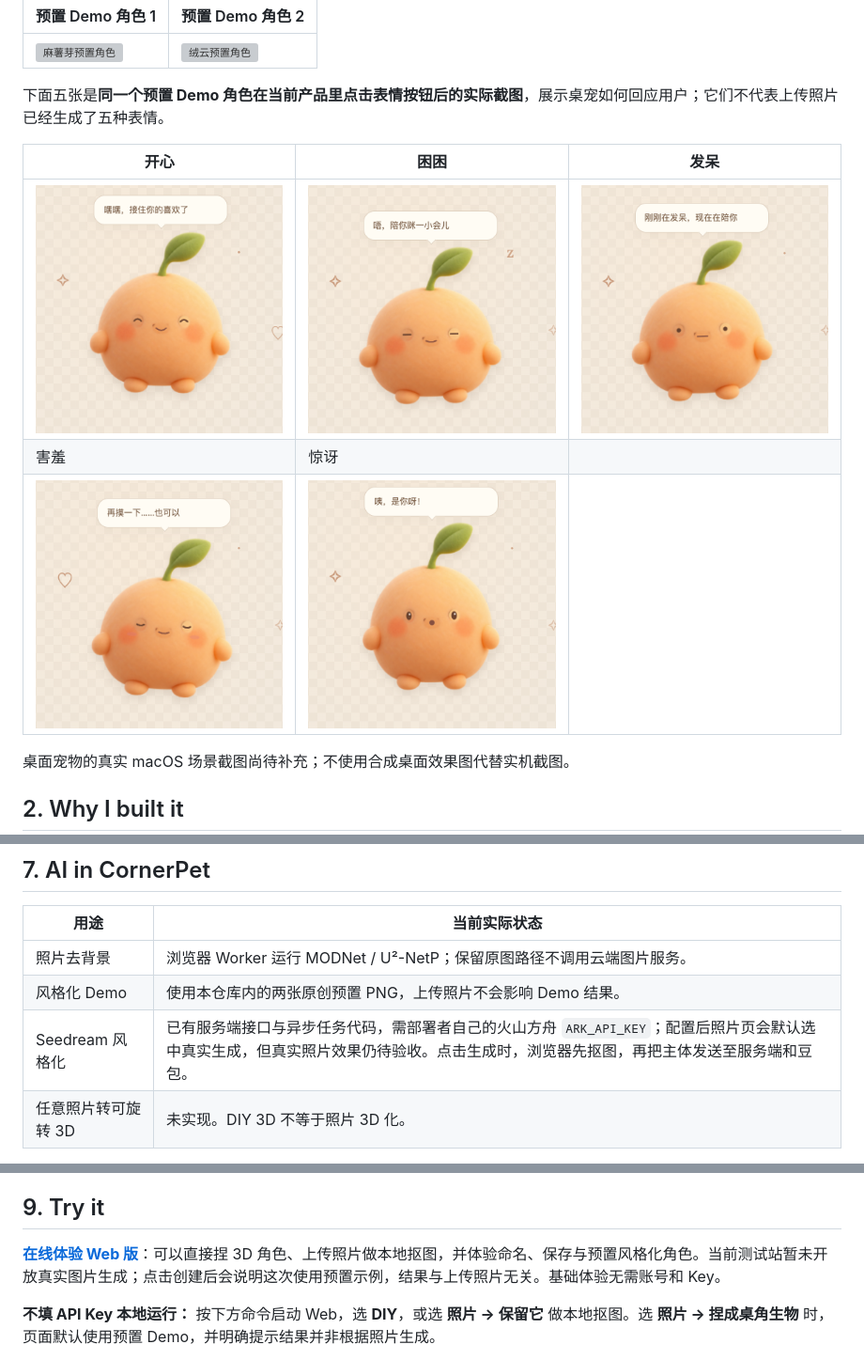
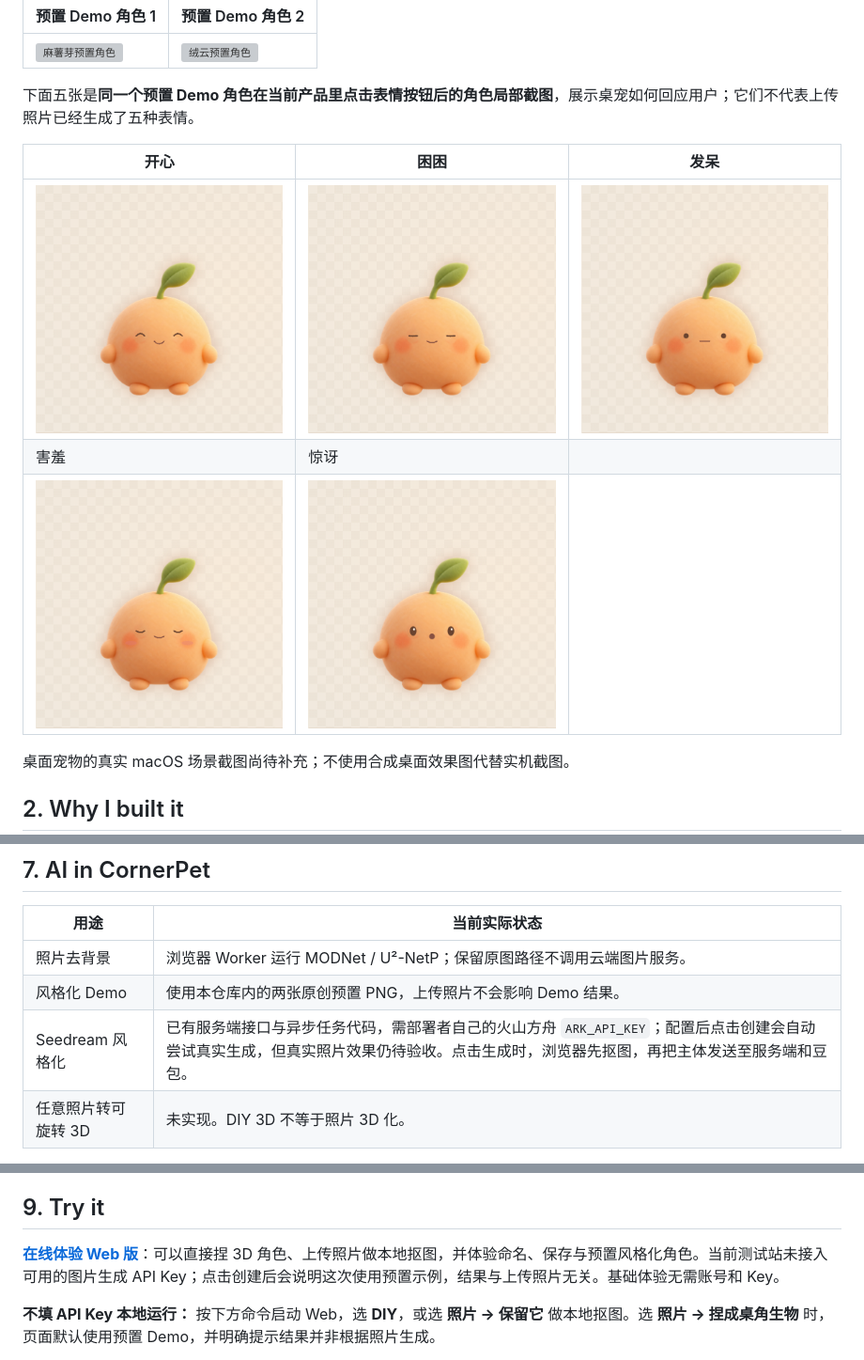
Before and after one commit to ask6688/cornerpet, a Markdown page: README.md, 3 parts joined by grey strips. Shown: that part at 94% size. Rendered like a GitHub page; pictures changed too: docs/assets/expressions/daydream.png, docs/assets/expressions/happy.png, docs/assets/expressions/shy.png; grey boxes are pictures that could not be loaded.

```diff
--- a/README.md
+++ b/README.md
@@ -46,7 +46,7 @@ DIY 工作台提供六种 3D 基础造型，下面是创建页中的实际选择
 | --- | --- |
 | ![麻薯芽预置角色](public/examples/mochi-sprout.png) | ![绒云预置角色](public/examples/plush-cloud.png) |
 
-下面五张是**同一个预置 Demo 角色在当前产品里点击表情按钮后的实际截图**，展示桌宠如何回应用户；它们不代表上传照片已经生成了五种表情。
+下面五张是**同一个预置 Demo 角色在当前产品里点击表情按钮后的角色局部截图**，展示桌宠如何回应用户；它们不代表上传照片已经生成了五种表情。
 
 | 开心 | 困困 | 发呆 |
 | --- | --- | --- |
@@ -99,7 +99,7 @@ DIY 工作台提供六种 3D 基础造型，下面是创建页中的实际选择
 | --- | --- |
 | 照片去背景 | 浏览器 Worker 运行 MODNet / U²-NetP；保留原图路径不调用云端图片服务。 |
 | 风格化 Demo | 使用本仓库内的两张原创预置 PNG，上传照片不会影响 Demo 结果。 |
-| Seedream 风格化 | 已有服务端接口与异步任务代码，需部署者自己的火山方舟 `ARK_API_KEY`；配置后照片页会默认选中真实生成，但真实照片效果仍待验收。点击生成时，浏览器先抠图，再把主体发送至服务端和豆包。 |
+| Seedream 风格化 | 已有服务端接口与异步任务代码，需部署者自己的火山方舟 `ARK_API_KEY`；配置后点击创建会自动尝试真实生成，但真实照片效果仍待验收。点击生成时，浏览器先抠图，再把主体发送至服务端和豆包。 |
 | 任意照片转可旋转 3D | 未实现。DIY 3D 不等于照片 3D 化。 |
 
 预置 Demo 图与测试猫照片是为此公开候选版重新生成的合成素材，没有参考真实人物肖像。图像生成参与了素材制作；这里不以素材生成证明线上 AI API 已通过验收。
@@ -117,7 +117,7 @@ DIY 工作台提供六种 3D 基础造型，下面是创建页中的实际选择
 
 ## 9. Try it
 
-**[在线体验 Web 版](https://cornerpet-companion-test.netlify.app/)**：可以直接捏 3D 角色、上传照片做本地抠图，并体验命名、保存与预置风格化角色。当前测试站暂未开放真实图片生成；点击创建后会说明这次使用预置示例，结果与上传照片无关。基础体验无需账号和 Key。
+**[在线体验 Web 版](https://cornerpet-companion-test.netlify.app/)**：可以直接捏 3D 角色、上传照片做本地抠图，并体验命名、保存与预置风格化角色。当前测试站未接入可用的图片生成 API Key；点击创建后会说明这次使用预置示例，结果与上传照片无关。基础体验无需账号和 Key。
 
 **不填 API Key 本地运行：** 按下方命令启动 Web，选 **DIY**，或选 **照片 → 保留它** 做本地抠图。选 **照片 → 捏成桌角生物** 时，页面默认使用预置 Demo，并明确提示结果并非根据照片生成。
 
```
Also changed, not shown: 6 other files.
